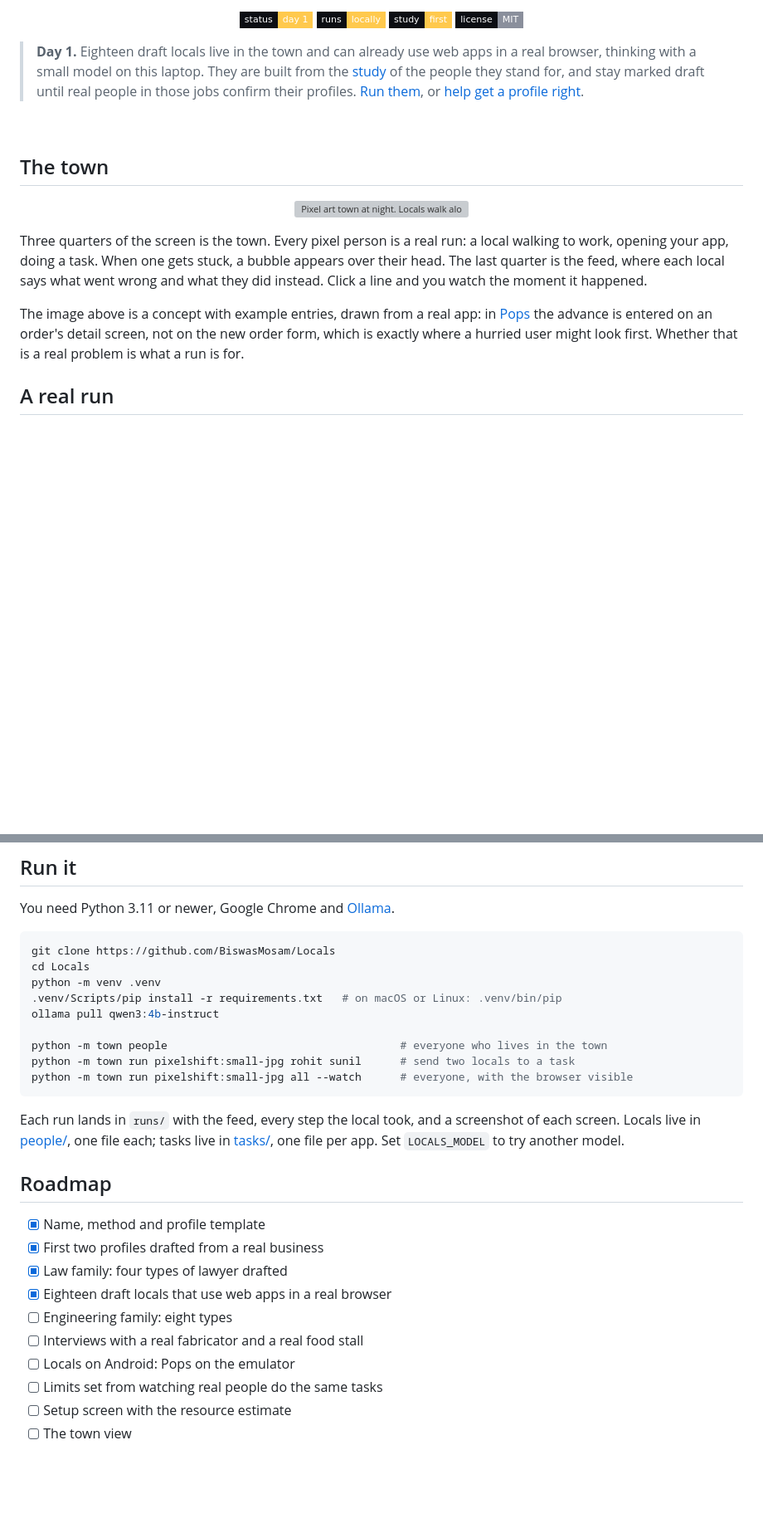
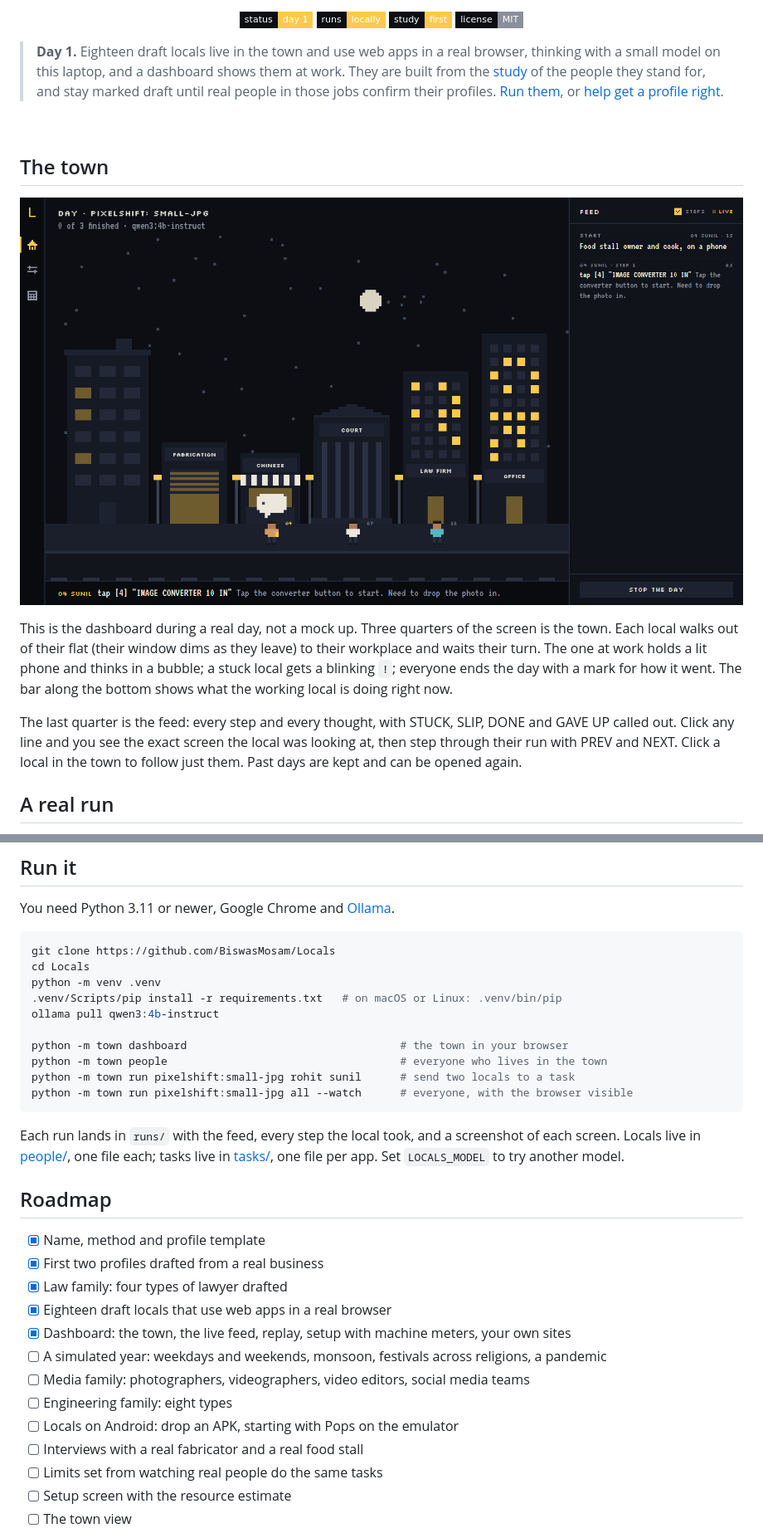
Before and after one commit to BiswasMosam/Locals, a Markdown page: README.md, 2 parts joined by grey strips. Shown at 83% size. Rendered like a GitHub page; pictures changed too: brand/dashboard-town.png (added); badges without logos; blank space fills up the shorter version; grey boxes are pictures that could not be loaded.

```diff
--- a/README.md
+++ b/README.md
@@ -16,19 +16,19 @@
   <a href="LICENSE"><img alt="MIT license" src="https://img.shields.io/badge/license-MIT-8a8f9c?style=flat-square&labelColor=0c0e13"></a>
 </p>
 
-> **Day 1.** Eighteen draft locals live in the town and can already use web apps in a real browser, thinking with a small model on this laptop. They are built from the [study](study/README.md) of the people they stand for, and stay marked draft until real people in those jobs confirm their profiles. [Run them](#run-it), or [help get a profile right](#leave-a-review).
+> **Day 1.** Eighteen draft locals live in the town and use web apps in a real browser, thinking with a small model on this laptop, and a dashboard shows them at work. They are built from the [study](study/README.md) of the people they stand for, and stay marked draft until real people in those jobs confirm their profiles. [Run them](#run-it), or [help get a profile right](#leave-a-review).
 
 <br>
 
 ## The town
 
 <p align="center">
-  <img src="brand/town.svg" alt="Pixel art town at night. Locals walk along the street; two of them stand outside a fabrication shop and a Chinese food stall with speech bubbles. A feed on the right lists what they got stuck on." width="100%">
+  <img src="brand/dashboard-town.png" alt="The Locals dashboard during a real day. Pixel art town at night: Sunil stands at the Chinese stall with a thinking bubble and his phone lit, Kavita waits at the court, Neha at the law firm. The feed on the right shows his first step." width="100%">
 </p>
 
-Three quarters of the screen is the town. Every pixel person is a real run: a local walking to work, opening your app, doing a task. When one gets stuck, a bubble appears over their head. The last quarter is the feed, where each local says what went wrong and what they did instead. Click a line and you watch the moment it happened.
+This is the dashboard during a real day, not a mock up. Three quarters of the screen is the town. Each local walks out of their flat (their window dims as they leave) to their workplace and waits their turn. The one at work holds a lit phone and thinks in a bubble; a stuck local gets a blinking `!`; everyone ends the day with a mark for how it went. The bar along the bottom shows what the working local is doing right now.
 
-The image above is a concept with example entries, drawn from a real app: in [Pops](https://github.com/BiswasMosam/Pops) the advance is entered on an order's detail screen, not on the new order form, which is exactly where a hurried user might look first. Whether that is a real problem is what a run is for.
+The last quarter is the feed: every step and every thought, with STUCK, SLIP, DONE and GAVE UP called out. Click any line and you see the exact screen the local was looking at, then step through their run with PREV and NEXT. Click a local in the town to follow just them. Past days are kept and can be opened again.
 
 ## A real run
 
@@ -115,6 +121,7 @@ python -m venv .venv
 .venv/Scripts/pip install -r requirements.txt   # on macOS or Linux: .venv/bin/pip
 ollama pull qwen3:4b-instruct
 
+python -m town dashboard                                 # the town in your browser
 python -m town people                                    # everyone who lives in the town
 python -m town run pixelshift:small-jpg rohit sunil      # send two locals to a task
 python -m town run pixelshift:small-jpg all --watch      # everyone, with the browser visible
@@ -128,9 +135,12 @@ Each run lands in `runs/` with the feed, every step the local took, and a screen
 - [x] First two profiles drafted from a real business
 - [x] Law family: four types of lawyer drafted
 - [x] Eighteen draft locals that use web apps in a real browser
+- [x] Dashboard: the town, the live feed, replay, setup with machine meters, your own sites
+- [ ] A simulated year: weekdays and weekends, monsoon, festivals across religions, a pandemic
+- [ ] Media family: photographers, videographers, video editors, social media teams
 - [ ] Engineering family: eight types
+- [ ] Locals on Android: drop an APK, starting with Pops on the emulator
 - [ ] Interviews with a real fabricator and a real food stall
-- [ ] Locals on Android: Pops on the emulator
 - [ ] Limits set from watching real people do the same tasks
 - [ ] Setup screen with the resource estimate
 - [ ] The town view
```
Also changed, not shown: other parts of README.md (+9 -3 lines), brand/dashboard-setup.png (added), 12 other files.
